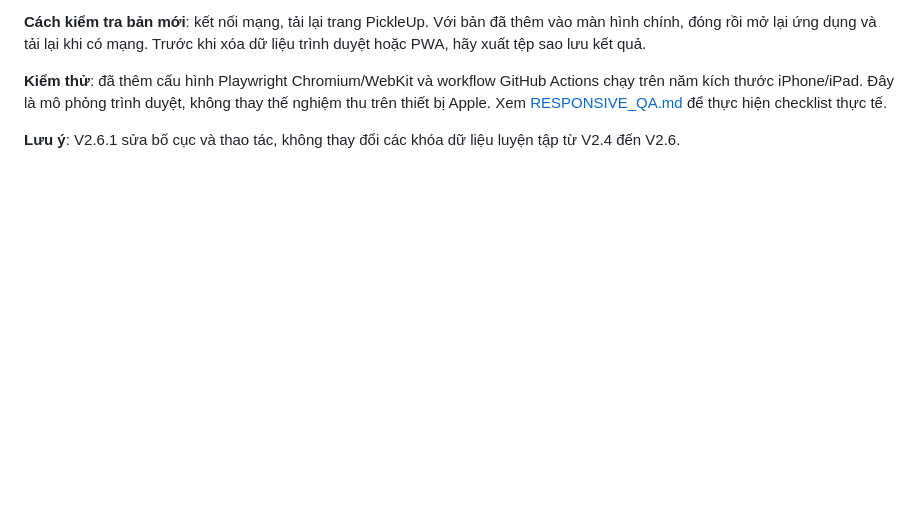
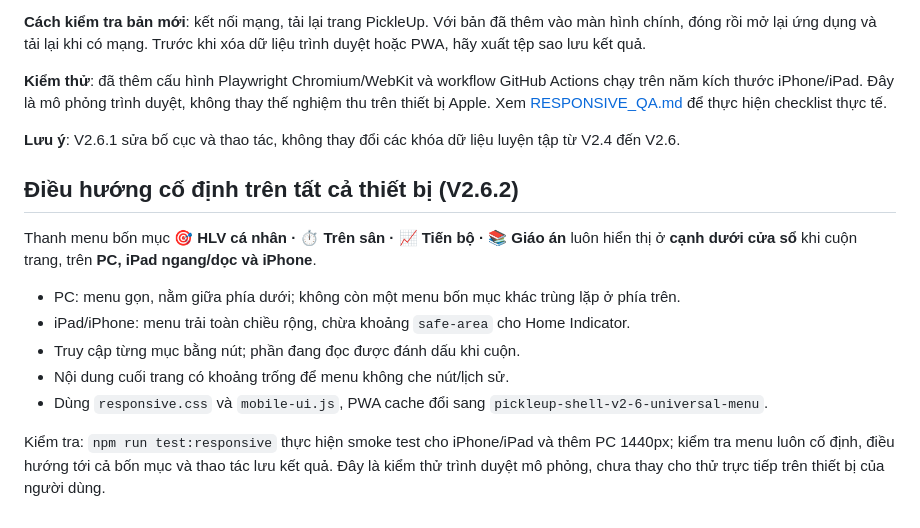
Before and after one commit to ndlong78/Pickleball, a Markdown page: README.md, the part around the change. GitHub-like rendering; blank space fills up the shorter version.

Commit message:
docs(nav): describe always-visible four-item bottom menu on every device

```diff
--- a/README.md
+++ b/README.md
@@ -111,3 +111,14 @@ PickleUp đã bổ sung `responsive.css` (nạp sau các style cũ) và `mobile-
 **Kiểm thử**: đã thêm cấu hình Playwright Chromium/WebKit và workflow GitHub Actions chạy trên năm kích thước iPhone/iPad. Đây là mô phỏng trình duyệt, không thay thế nghiệm thu trên thiết bị Apple. Xem [RESPONSIVE_QA.md](RESPONSIVE_QA.md) để thực hiện checklist thực tế.
 
 **Lưu ý**: V2.6.1 sửa bố cục và thao tác, không thay đổi các khóa dữ liệu luyện tập từ V2.4 đến V2.6.
+
+## Điều hướng cố định trên tất cả thiết bị (V2.6.2)
+
+Thanh menu bốn mục **🎯 HLV cá nhân · ⏱ Trên sân · 📈 Tiến bộ · 📚 Giáo án** luôn hiển thị ở **cạnh dưới cửa sổ** khi cuộn trang, trên **PC, iPad ngang/dọc và iPhone**.
+- PC: menu gọn, nằm giữa phía dưới; không còn một menu bốn mục khác trùng lặp ở phía trên.
+- iPad/iPhone: menu trải toàn chiều rộng, chừa khoảng `safe-area` cho Home Indicator.
+- Truy cập từng mục bằng nút; phần đang đọc được đánh dấu khi cuộn.
+- Nội dung cuối trang có khoảng trống để menu không che nút/lịch sử.
+- Dùng `responsive.css` và `mobile-ui.js`, PWA cache đổi sang `pickleup-shell-v2-6-universal-menu`.
+
+Kiểm tra: `npm run test:responsive` thực hiện smoke test cho iPhone/iPad và thêm PC 1440px; kiểm tra menu luôn cố định, điều hướng tới cả bốn mục và thao tác lưu kết quả. Đây là kiểm thử trình duyệt mô phỏng, chưa thay cho thử trực tiếp trên thiết bị của người dùng.
```
